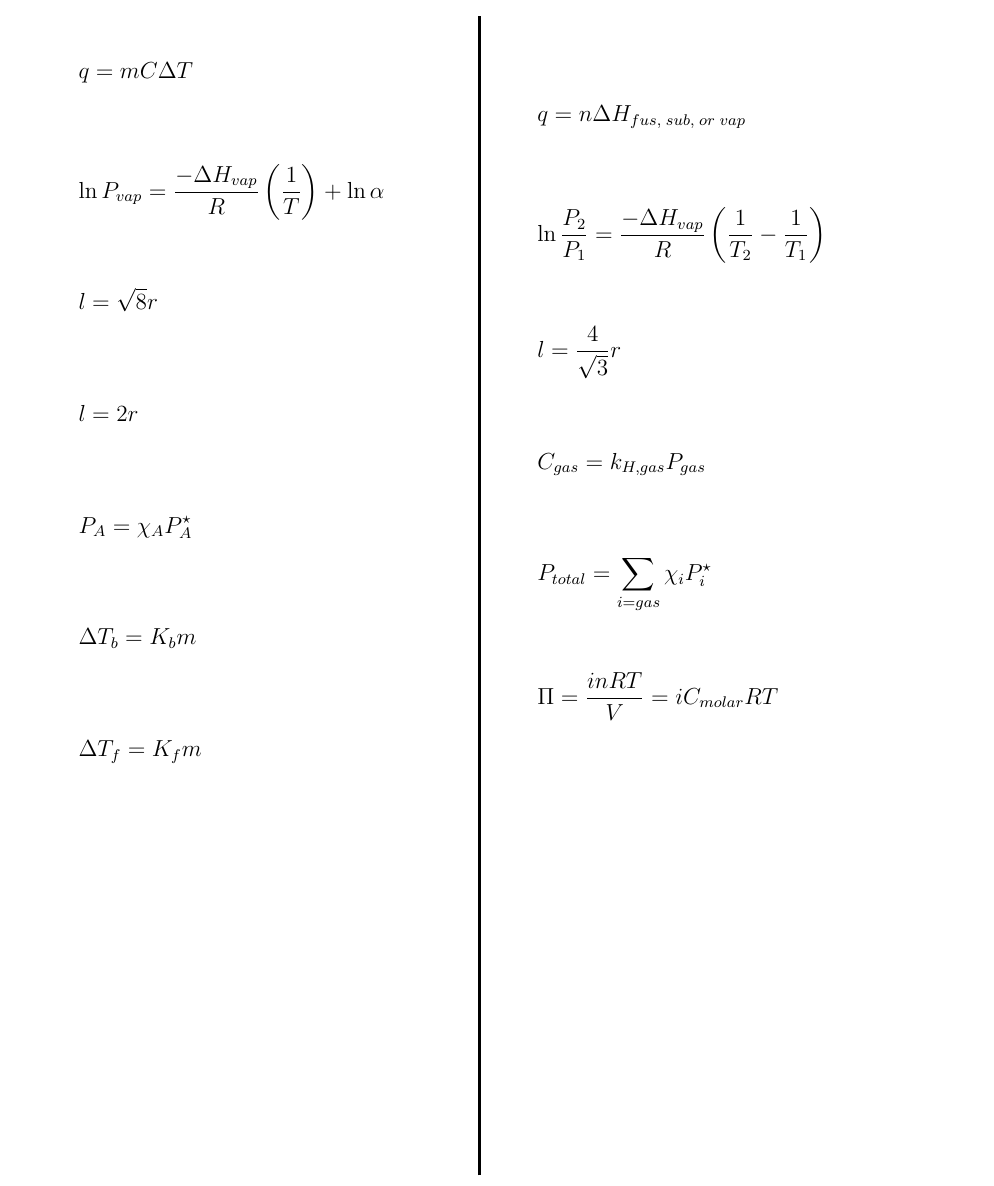
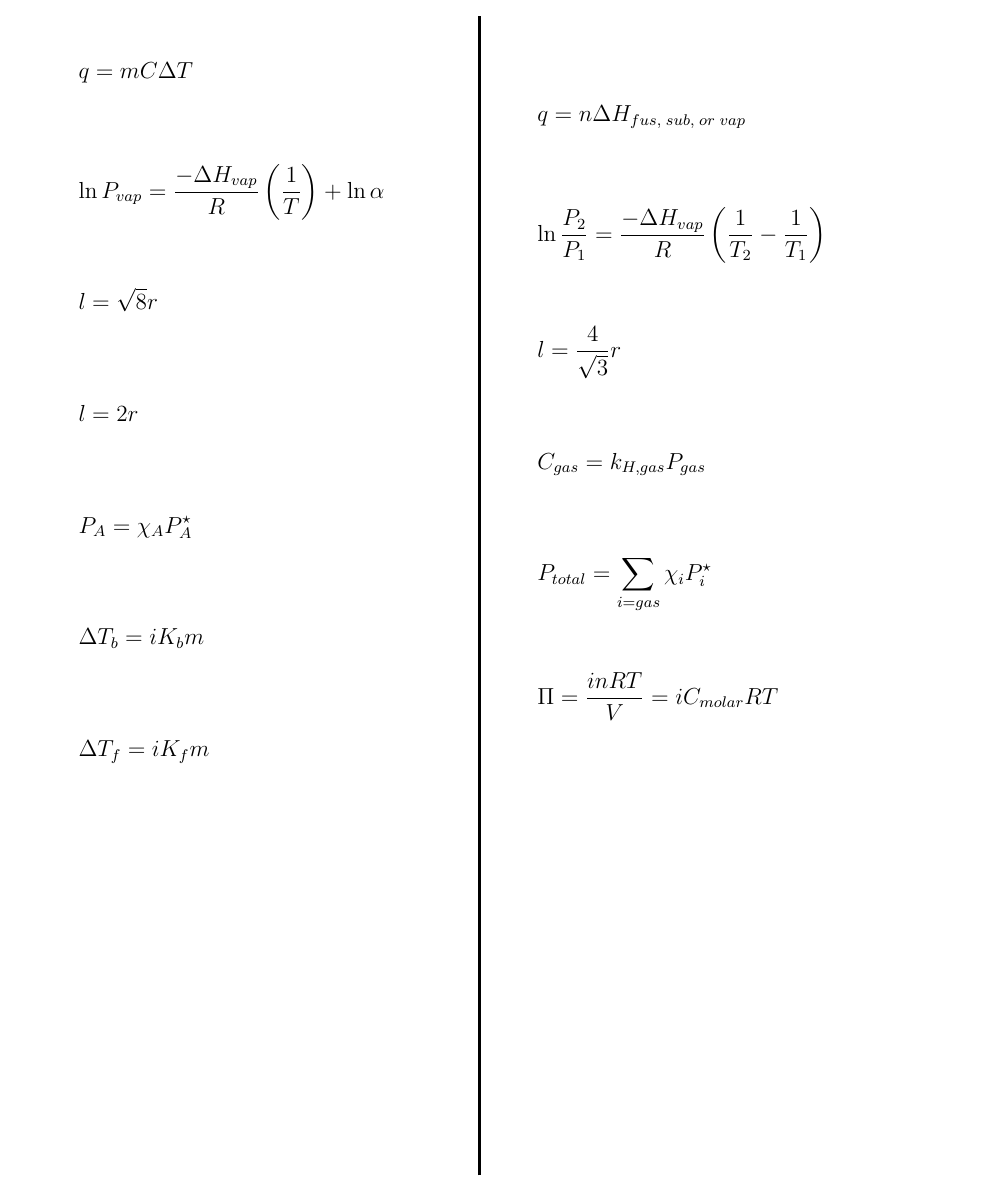
Before and after one commit to RowleyLab/1220, a LaTeX book (Quizzes/Exam_1_Equations_Key.tex): part of the page, cut so that both start at the same text. The pictures show the PDF file Quizzes/Exam_1_Equations_Key.pdf that the author committed with the source.

Commit message:
include the van't Hoff factor in the exam 1 equations

```diff
--- a/Quizzes/Exam_1_Equations_Key.tex
+++ b/Quizzes/Exam_1_Equations_Key.tex
@@ -34,11 +34,11 @@
     \end{equation*}
 
     \begin{equation*}
-      \Delta T_b = K_bm
+      \Delta T_b = iK_bm
     \end{equation*}
 
     \begin{equation*}
-      \Delta T_f = K_fm
+      \Delta T_f = iK_fm
     \end{equation*}
   \end{minipage}
   \rule[-400pt]{1.5pt}{600pt}
```
Also changed, not shown: Quizzes/Exam_1_Equations_Key.pdf.
